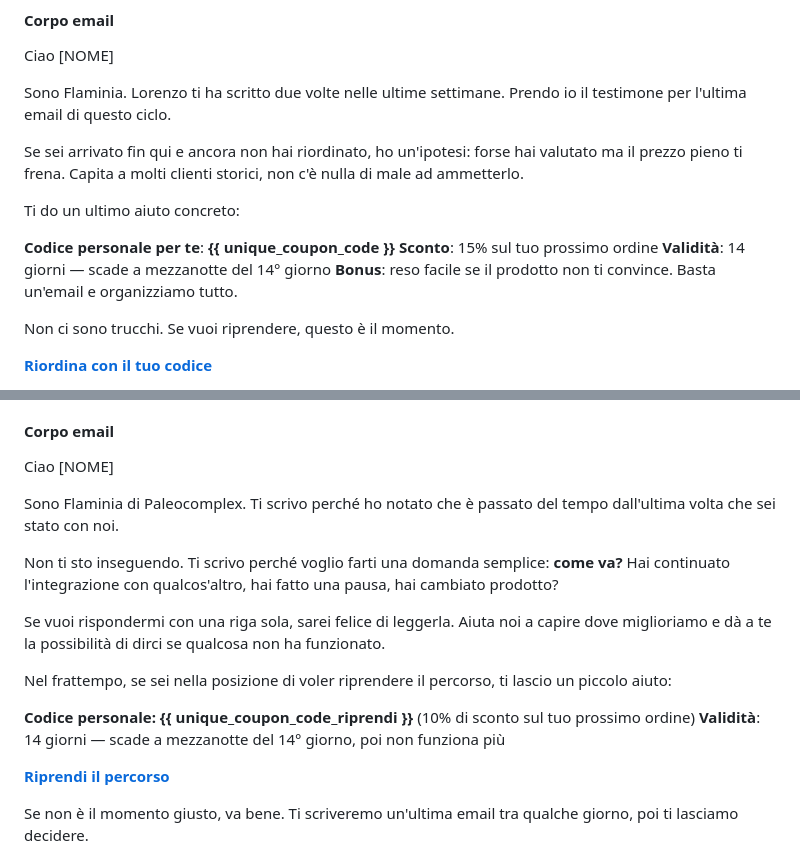
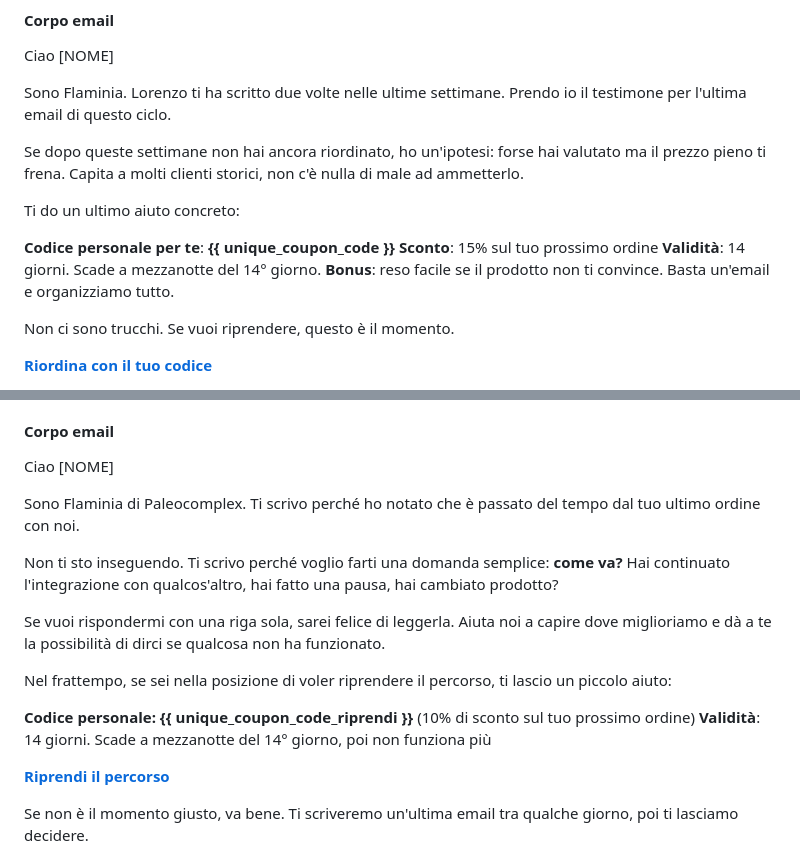
Before and after one commit to giavara/paleo, a Markdown page: automations/fase3/73-rfm-winback.md, 2 parts joined by grey strips. Drawn GitHub-style.

```diff
--- a/automations/fase3/73-rfm-winback.md
+++ b/automations/fase3/73-rfm-winback.md
@@ -189,13 +189,13 @@ Ciao [NOME]
 
 Sono Flaminia. Lorenzo ti ha scritto due volte nelle ultime settimane. Prendo io il testimone per l'ultima email di questo ciclo.
 
-Se sei arrivato fin qui e ancora non hai riordinato, ho un'ipotesi: forse hai valutato ma il prezzo pieno ti frena. Capita a molti clienti storici, non c'è nulla di male ad ammetterlo.
+Se dopo queste settimane non hai ancora riordinato, ho un'ipotesi: forse hai valutato ma il prezzo pieno ti frena. Capita a molti clienti storici, non c'è nulla di male ad ammetterlo.
 
 Ti do un ultimo aiuto concreto:
 
 **Codice personale per te**: **{{ unique_coupon_code }}**
 **Sconto**: 15% sul tuo prossimo ordine
-**Validità**: 14 giorni — scade a mezzanotte del 14° giorno
+**Validità**: 14 giorni. Scade a mezzanotte del 14° giorno.
 **Bonus**: reso facile se il prodotto non ti convince. Basta un'email e organizziamo tutto.
 
 Non ci sono trucchi. Se vuoi riprendere, questo è il momento.
@@ -234,7 +234,7 @@ Customer Care Paleocomplex
 
 Ciao [NOME]
 
-Sono Flaminia di Paleocomplex. Ti scrivo perché ho notato che è passato del tempo dall'ultima volta che sei stato con noi.
+Sono Flaminia di Paleocomplex. Ti scrivo perché ho notato che è passato del tempo dal tuo ultimo ordine con noi.
 
 Non ti sto inseguendo. Ti scrivo perché voglio farti una domanda semplice: **come va?** Hai continuato l'integrazione con qualcos'altro, hai fatto una pausa, hai cambiato prodotto?
 
@@ -243,7 +243,7 @@ Se vuoi rispondermi con una riga sola, sarei felice di leggerla. Aiuta noi a cap
 Nel frattempo, se sei nella posizione di voler riprendere il percorso, ti lascio un piccolo aiuto:
 
 **Codice personale: {{ unique_coupon_code_riprendi }}** (10% di sconto sul tuo prossimo ordine)
-**Validità**: 14 giorni — scade a mezzanotte del 14° giorno, poi non funziona più
+**Validità**: 14 giorni. Scade a mezzanotte del 14° giorno, poi non funziona più
 
 **[Riprendi il percorso](https://paleocomplex.com/negozio/)**
 
```
Also changed, not shown: automations/fase3/74-sunset-lead.md (+2 -2 lines), automations/fase3/78-cross-sell-data-driven.md (+1 -1 lines).
